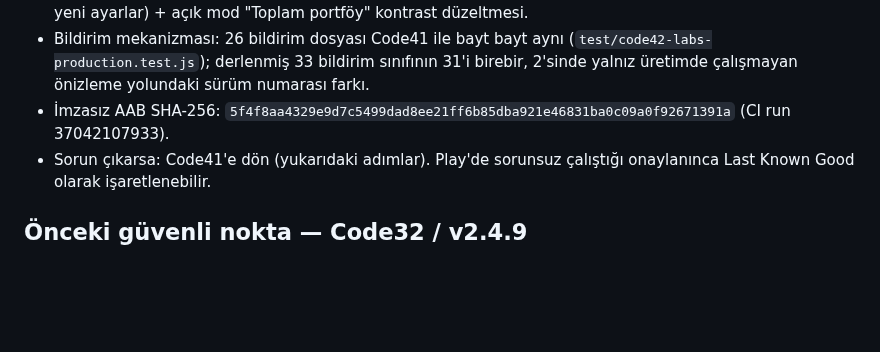
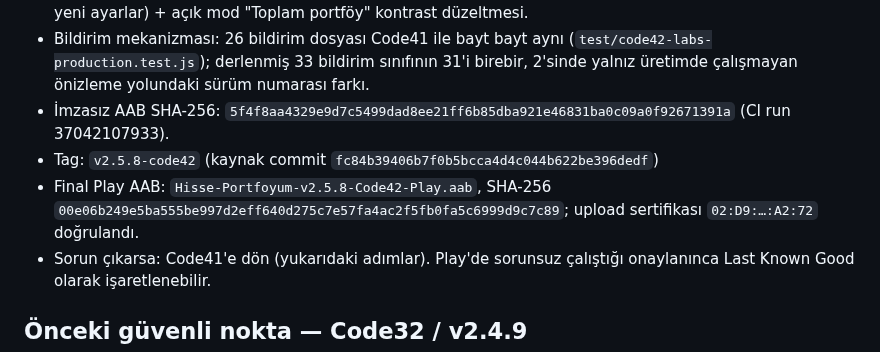
Before and after one commit to canmuslu59/halka-arz-portfoy, a Markdown page: SAFE_RELEASES.md, the part around the change. Drawn GitHub-style; blank space fills up the shorter version.

Commit message:
docs(safe): Code42 v2.5.8 signed AAB hash
Code42 aday kaydina final Play AAB SHA-256 ve tag v2.5.8-code42 eklendi. Last Known Good Code41 olarak kalir.

```diff
--- a/SAFE_RELEASES.md
+++ b/SAFE_RELEASES.md
@@ -42,6 +42,8 @@ Alternatif: Code41'de olduğu gibi yayınlanmış AAB'nin yalnız manifestindeki
 - İçerik: Code41 bildirim mekanizması + Labs özellikleri (haberler, tutar gizliliği, tema seçimi, yedekleme, yeni ayarlar) + açık mod "Toplam portföy" kontrast düzeltmesi.
 - Bildirim mekanizması: 26 bildirim dosyası Code41 ile bayt bayt aynı (`test/code42-labs-production.test.js`); derlenmiş 33 bildirim sınıfının 31'i birebir, 2'sinde yalnız üretimde çalışmayan önizleme yolundaki sürüm numarası farkı.
 - İmzasız AAB SHA-256: `5f4f8aa4329e9d7c5499dad8ee21ff6b85dba921e46831ba0c09a0f92671391a` (CI run 37042107933).
+- Tag: `v2.5.8-code42` (kaynak commit `fc84b39406b7f0b5bcca4d4c044b622be396dedf`)
+- Final Play AAB: `Hisse-Portfoyum-v2.5.8-Code42-Play.aab`, SHA-256 `00e06b249e5ba555be997d2eff640d275c7e57fa4ac2f5fb0fa5c6999d9c7c89`; upload sertifikası `02:D9:…:A2:72` doğrulandı.
 - Sorun çıkarsa: Code41'e dön (yukarıdaki adımlar). Play'de sorunsuz çalıştığı onaylanınca Last Known Good olarak işaretlenebilir.
 ## Önceki güvenli nokta — Code32 / v2.4.9
 
```
